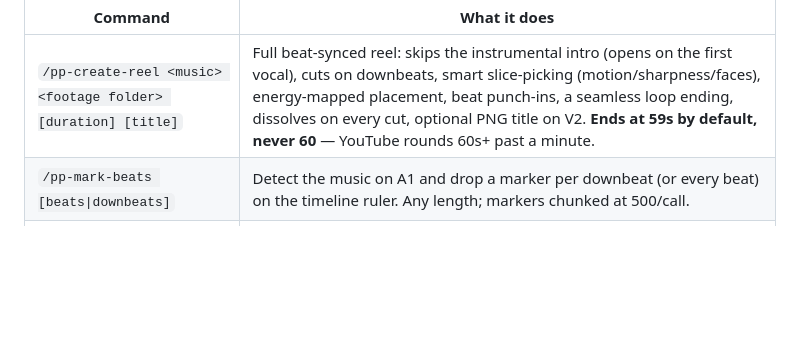
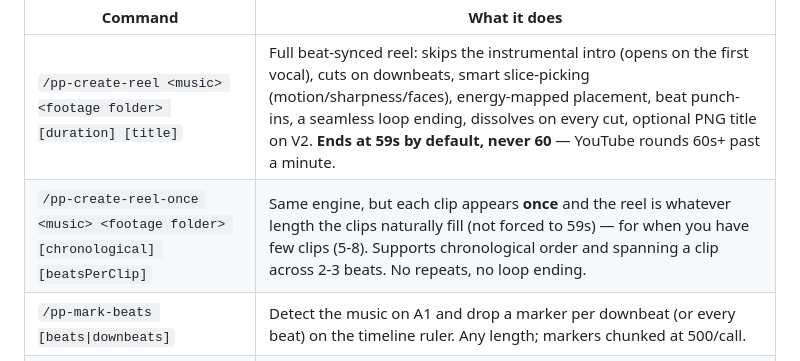
Before and after one commit to nguyenph88/Media-Editor-MCP, a Markdown page: README.md, the part around the change. Rendered like a GitHub page; blank space fills up the shorter version.

Commit message:
Skill: /pp-create-reel-once — each clip once, natural length, multi-beat spans
Sibling to pp-create-reel for when you have few clips and don't want repeats:
- Each clip appears exactly once; reel length = whatever the clips fill (no
  59s cap, no loop ending).
- order: chronological (default, story order) or smart (hook-first by motion).
- beatsPerClip: 1/2/3 or auto (default) — longer/richer clips span 2-3
  downbeat-intervals for more screen time; slice window = span duration.
- Shares the engine (vocal-skip, find_best_moments, dissolves, grade,
  punch-ins, title). README command table updated.

```diff
--- a/README.md
+++ b/README.md
@@ -81,6 +81,7 @@ tools below with the verified recipes and gotchas baked in:
 | Command | What it does |
 |---|---|
 | `/pp-create-reel <music> <footage folder> [duration] [title]` | Full beat-synced reel: skips the instrumental intro (opens on the first vocal), cuts on downbeats, smart slice-picking (motion/sharpness/faces), energy-mapped placement, beat punch-ins, a seamless loop ending, dissolves on every cut, optional PNG title on V2. **Ends at 59s by default, never 60** — YouTube rounds 60s+ past a minute. |
+| `/pp-create-reel-once <music> <footage folder> [chronological] [beatsPerClip]` | Same engine, but each clip appears **once** and the reel is whatever length the clips naturally fill (not forced to 59s) — for when you have few clips (5-8). Supports chronological order and spanning a clip across 2-3 beats. No repeats, no loop ending. |
 | `/pp-mark-beats [beats\|downbeats]` | Detect the music on A1 and drop a marker per downbeat (or every beat) on the timeline ruler. Any length; markers chunked at 500/call. |
 | `/pp-add-cross-dissolve [duration]` | Cross Dissolve at every cut on V1 in one bulk pass, default 1s centered. |
 
```
Also changed, not shown: 1 other file.
